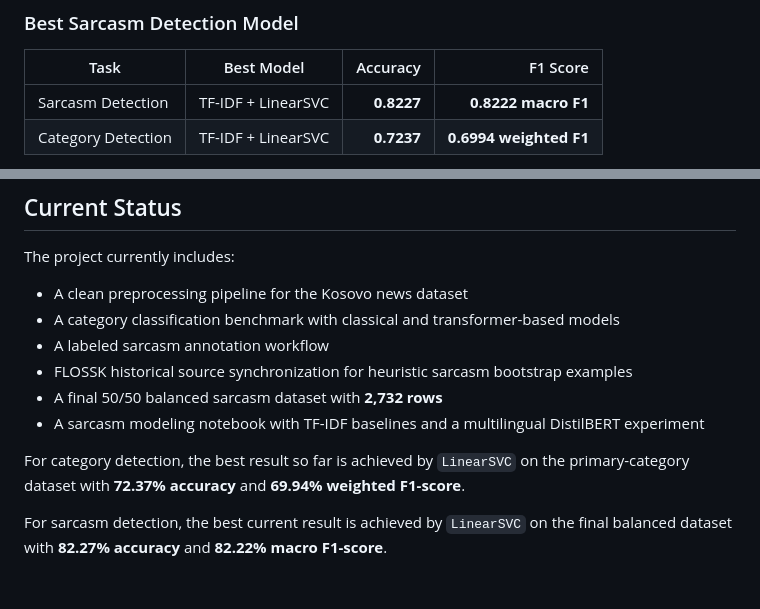
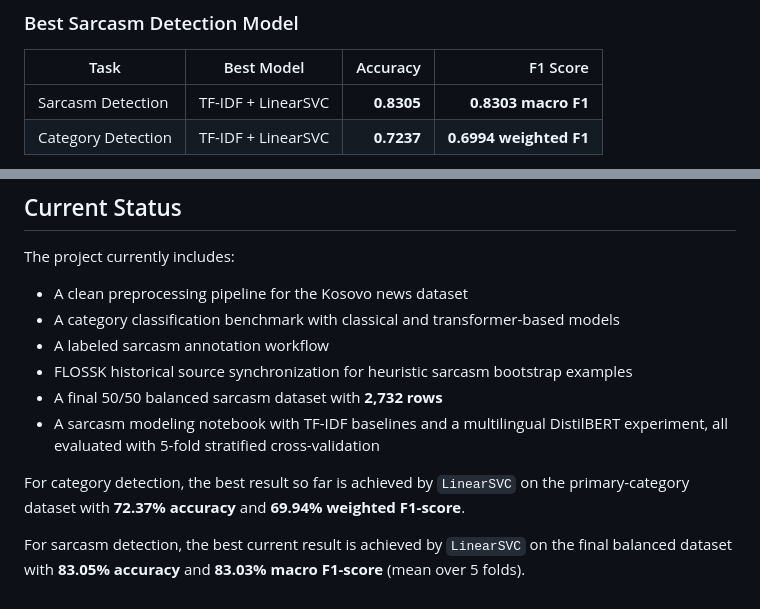
Before and after one commit to BleronaIdrizi/Sarcasm-Detection-Albanian-News-Dataset, a Markdown page: README.md, 2 parts joined by grey strips. GitHub-like rendering.

```diff
--- a/README.md
+++ b/README.md
@@ -32,7 +32,7 @@ This project explores sarcasm detection in Albanian news, a low-resource NLP set
 
 | Task | Best Model | Accuracy | F1 Score |
 |------|------------|---------:|---------:|
-| Sarcasm Detection | TF-IDF + LinearSVC | **0.8227** | **0.8222 macro F1** |
+| Sarcasm Detection | TF-IDF + LinearSVC | **0.8305** | **0.8303 macro F1** |
 | Category Detection | TF-IDF + LinearSVC | **0.7237** | **0.6994 weighted F1** |
 
 The strongest sarcasm detection result comes from a classical linear model rather than a transformer. In this dataset version, **TF-IDF + LinearSVC** outperforms Logistic Regression, MultinomialNB, and multilingual DistilBERT.
@@ -402,8 +403,8 @@ The project currently includes:
 - A labeled sarcasm annotation workflow
 - FLOSSK historical source synchronization for heuristic sarcasm bootstrap examples
 - A final 50/50 balanced sarcasm dataset with **2,732 rows**
-- A sarcasm modeling notebook with TF-IDF baselines and a multilingual DistilBERT experiment
+- A sarcasm modeling notebook with TF-IDF baselines and a multilingual DistilBERT experiment, all evaluated with 5-fold stratified cross-validation
 
 For category detection, the best result so far is achieved by `LinearSVC` on the primary-category dataset with **72.37% accuracy** and **69.94% weighted F1-score**.
 
-For sarcasm detection, the best current result is achieved by `LinearSVC` on the final balanced dataset with **82.27% accuracy** and **82.22% macro F1-score**.
+For sarcasm detection, the best current result is achieved by `LinearSVC` on the final balanced dataset with **83.05% accuracy** and **83.03% macro F1-score** (mean over 5 folds).
```
Also changed, not shown: other parts of README.md (+13 -12 lines).
